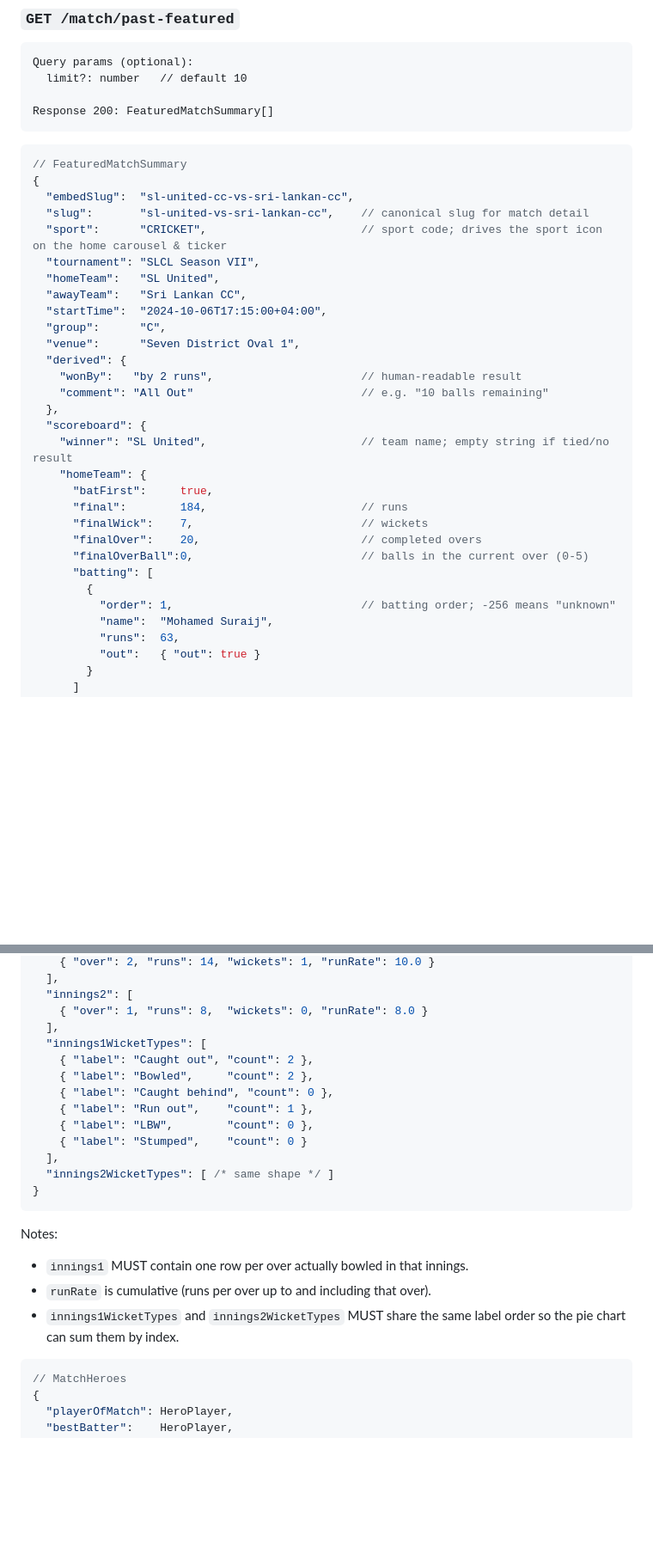
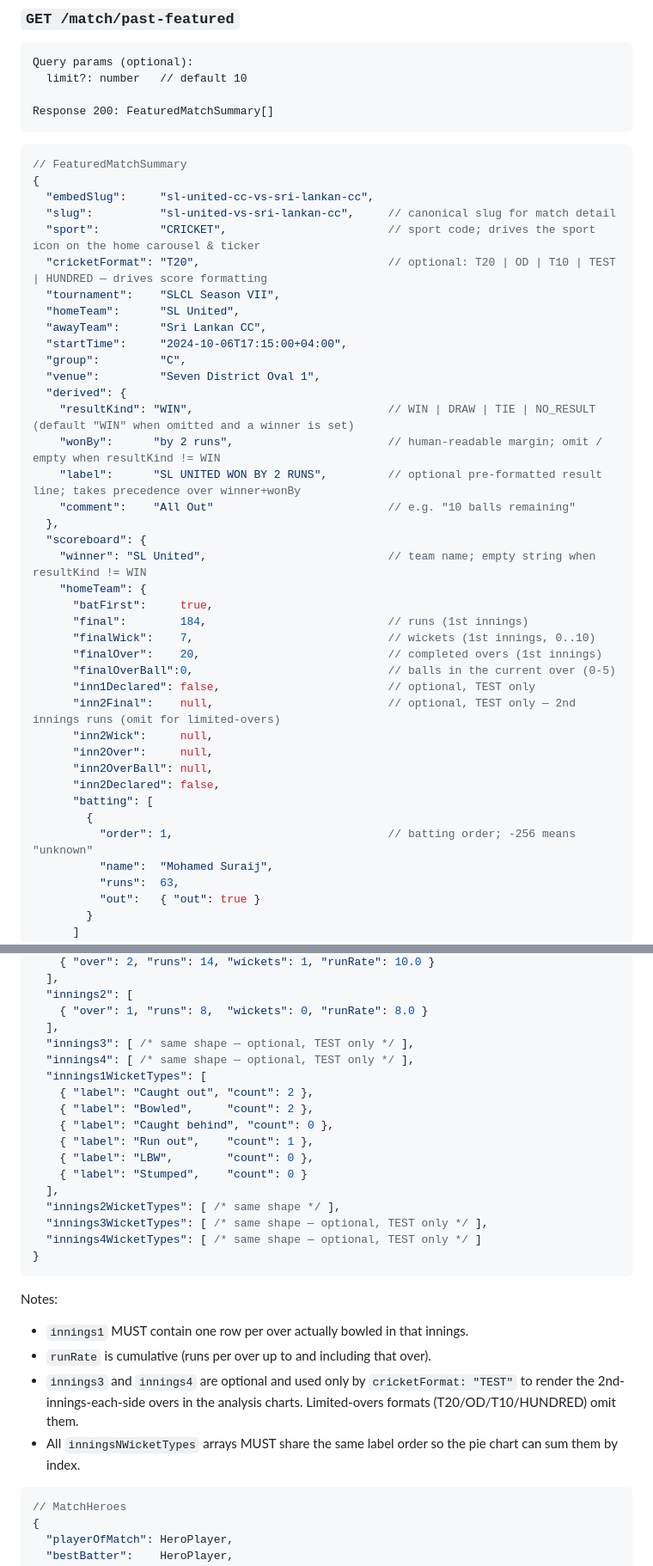
Before and after one commit to kasun-gamage-www/scoreboard-api-spec, a Markdown page: SPORTS/CRICKET_API.md, 2 parts joined by grey strips. Shown at 86% size. Rendered like a GitHub page; blank space fills up the shorter version.

Commit message:
match types

````diff
--- a/SPORTS/CRICKET_API.md
+++ b/SPORTS/CRICKET_API.md
@@ -108,30 +109,39 @@ Response 200: FeaturedMatchSummary[]
 ```jsonc
 // FeaturedMatchSummary
 {
-  "embedSlug":  "sl-united-cc-vs-sri-lankan-cc",
-  "slug":       "sl-united-vs-sri-lankan-cc",    // canonical slug for match detail
-  "sport":      "CRICKET",                       // sport code; drives the sport icon on the home carousel & ticker
-  "tournament": "SLCL Season VII",
-  "homeTeam":   "SL United",
-  "awayTeam":   "Sri Lankan CC",
-  "startTime":  "2024-10-06T17:15:00+04:00",
-  "group":      "C",
-  "venue":      "Seven District Oval 1",
+  "embedSlug":     "sl-united-cc-vs-sri-lankan-cc",
+  "slug":          "sl-united-vs-sri-lankan-cc",     // canonical slug for match detail
+  "sport":         "CRICKET",                        // sport code; drives the sport icon on the home carousel & ticker
+  "cricketFormat": "T20",                            // optional: T20 | OD | T10 | TEST | HUNDRED — drives score formatting
+  "tournament":    "SLCL Season VII",
+  "homeTeam":      "SL United",
+  "awayTeam":      "Sri Lankan CC",
+  "startTime":     "2024-10-06T17:15:00+04:00",
+  "group":         "C",
+  "venue":         "Seven District Oval 1",
   "derived": {
-    "wonBy":   "by 2 runs",                      // human-readable result
-    "comment": "All Out"                         // e.g. "10 balls remaining"
+    "resultKind": "WIN",                             // WIN | DRAW | TIE | NO_RESULT (default "WIN" when omitted and a winner is set)
+    "wonBy":      "by 2 runs",                       // human-readable margin; omit / empty when resultKind != WIN
+    "label":      "SL UNITED WON BY 2 RUNS",         // optional pre-formatted result line; takes precedence over winner+wonBy
+    "comment":    "All Out"                          // e.g. "10 balls remaining"
   },
   "scoreboard": {
-    "winner": "SL United",                       // team name; empty string if tied/no result
+    "winner": "SL United",                           // team name; empty string when resultKind != WIN
     "homeTeam": {
       "batFirst":     true,
-      "final":        184,                       // runs
-      "finalWick":    7,                         // wickets
-      "finalOver":    20,                        // completed overs
-      "finalOverBall":0,                         // balls in the current over (0-5)
+      "final":        184,                           // runs (1st innings)
+      "finalWick":    7,                             // wickets (1st innings, 0..10)
+      "finalOver":    20,                            // completed overs (1st innings)
+      "finalOverBall":0,                             // balls in the current over (0-5)
+      "inn1Declared": false,                         // optional, TEST only
+      "inn2Final":    null,                          // optional, TEST only — 2nd innings runs (omit for limited-overs)
+      "inn2Wick":     null,
+      "inn2Over":     null,
+      "inn2OverBall": null,
+      "inn2Declared": false,
       "batting": [
         {
-          "order": 1,                            // batting order; -256 means "unknown"
+          "order": 1,                                // batting order; -256 means "unknown"
           "name":  "Mohamed Suraij",
           "runs":  63,
           "out":   { "out": true }
@@ -388,6 +403,8 @@ Response 404: { "error": "Match not found" }
   "innings2": [
     { "over": 1, "runs": 8,  "wickets": 0, "runRate": 8.0 }
   ],
+  "innings3": [ /* same shape — optional, TEST only */ ],
+  "innings4": [ /* same shape — optional, TEST only */ ],
   "innings1WicketTypes": [
     { "label": "Caught out", "count": 2 },
     { "label": "Bowled",     "count": 2 },
@@ -396,14 +413,17 @@ Response 404: { "error": "Match not found" }
     { "label": "LBW",        "count": 0 },
     { "label": "Stumped",    "count": 0 }
   ],
-  "innings2WicketTypes": [ /* same shape */ ]
+  "innings2WicketTypes": [ /* same shape */ ],
+  "innings3WicketTypes": [ /* same shape — optional, TEST only */ ],
+  "innings4WicketTypes": [ /* same shape — optional, TEST only */ ]
 }
 ```
 
 Notes:
 - `innings1` MUST contain one row per over actually bowled in that innings.
 - `runRate` is cumulative (runs per over up to and including that over).
-- `innings1WicketTypes` and `innings2WicketTypes` MUST share the same label order so the pie chart can sum them by index.
+- `innings3` and `innings4` are optional and used only by `cricketFormat: "TEST"` to render the 2nd-innings-each-side overs in the analysis charts. Limited-overs formats (T20/OD/T10/HUNDRED) omit them.
+- All `inningsNWicketTypes` arrays MUST share the same label order so the pie chart can sum them by index.
 
 ```jsonc
 // MatchHeroes
````
Also changed, not shown: other parts of SPORTS/CRICKET_API.md (+10 -4 lines), MATCHES_API.md (+3 -2 lines), TOURNAMENTS_API.md (+3 -3 lines).
